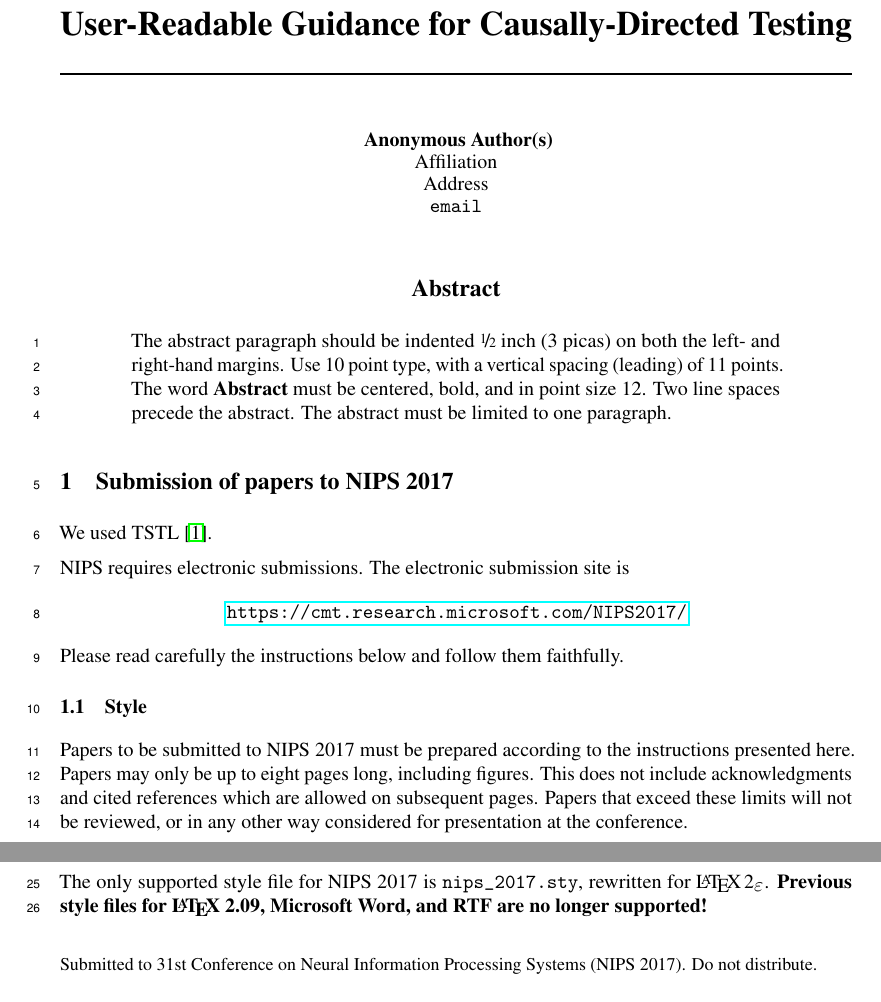
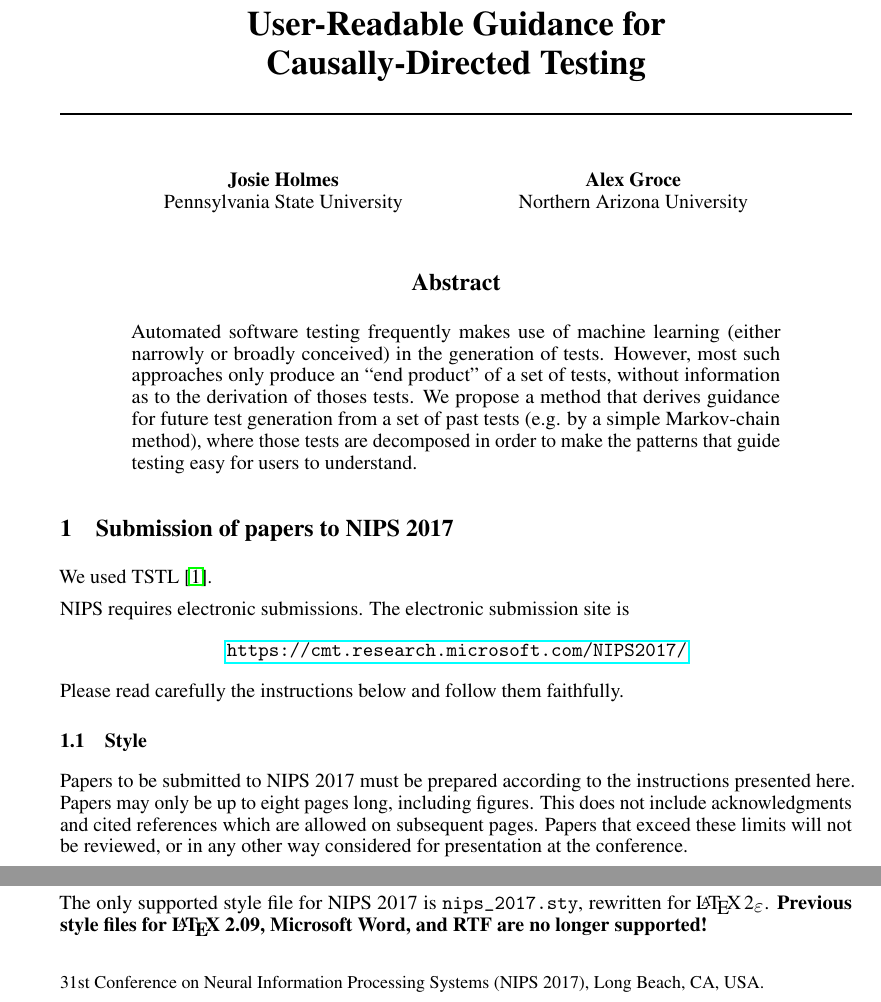
Before and after one commit to agroce/interpretableml17, a LaTeX paper (interpretabledata.tex): two parts of page 1 of 5, joined at a grey line, cut so that both start at the same text. Compiled offline with pdfLaTeX.

Commit message:
abstract and authors

```diff
--- a/interpretabledata.tex
+++ b/interpretabledata.tex
@@ -1,4 +1,4 @@
-\documentclass{article}
+\documentclass[final]{article}
 
 % if you need to pass options to natbib, use, e.g.:
 % \PassOptionsToPackage{numbers, compress}{natbib}
@@ -21,7 +21,7 @@
 \usepackage{nicefrac}       % compact symbols for 1/2, etc.
 \usepackage{microtype}      % microtypography
 
-\title{User-Readable Guidance for Causally-Directed Testing}
+\title{User-Readable Guidance for\\Causally-Directed Testing}
 
 % The \author macro works with any number of authors. There are two
 % commands used to separate the names and addresses of multiple
@@ -76,12 +76,14 @@ Northern Arizona University}
 \maketitle
 
 \begin{abstract}
-  The abstract paragraph should be indented \nicefrac{1}{2}~inch
-  (3~picas) on both the left- and right-hand margins. Use 10~point
-  type, with a vertical spacing (leading) of 11~points.  The word
-  \textbf{Abstract} must be centered, bold, and in point size 12. Two
-  line spaces precede the abstract. The abstract must be limited to
-  one paragraph.
+  Automated software testing frequently makes use of machine learning
+  (either narrowly or broadly conceived) in the generation of tests.
+  However, most such approaches only produce an ``end product'' of a
+  set of tests, without information as to the derivation of thoses
+  tests.  We propose a method that derives guidance for future test
+  generation from a set of past tests (e.g. by a simple Markov-chain
+  method), where those tests are decomposed in order to make the
+  patterns that guide testing easy for users to understand.
 \end{abstract}
 
 \section{Submission of papers to NIPS 2017}
```
Also changed, not shown: interpretabledata.tex (18 more changed lines).
